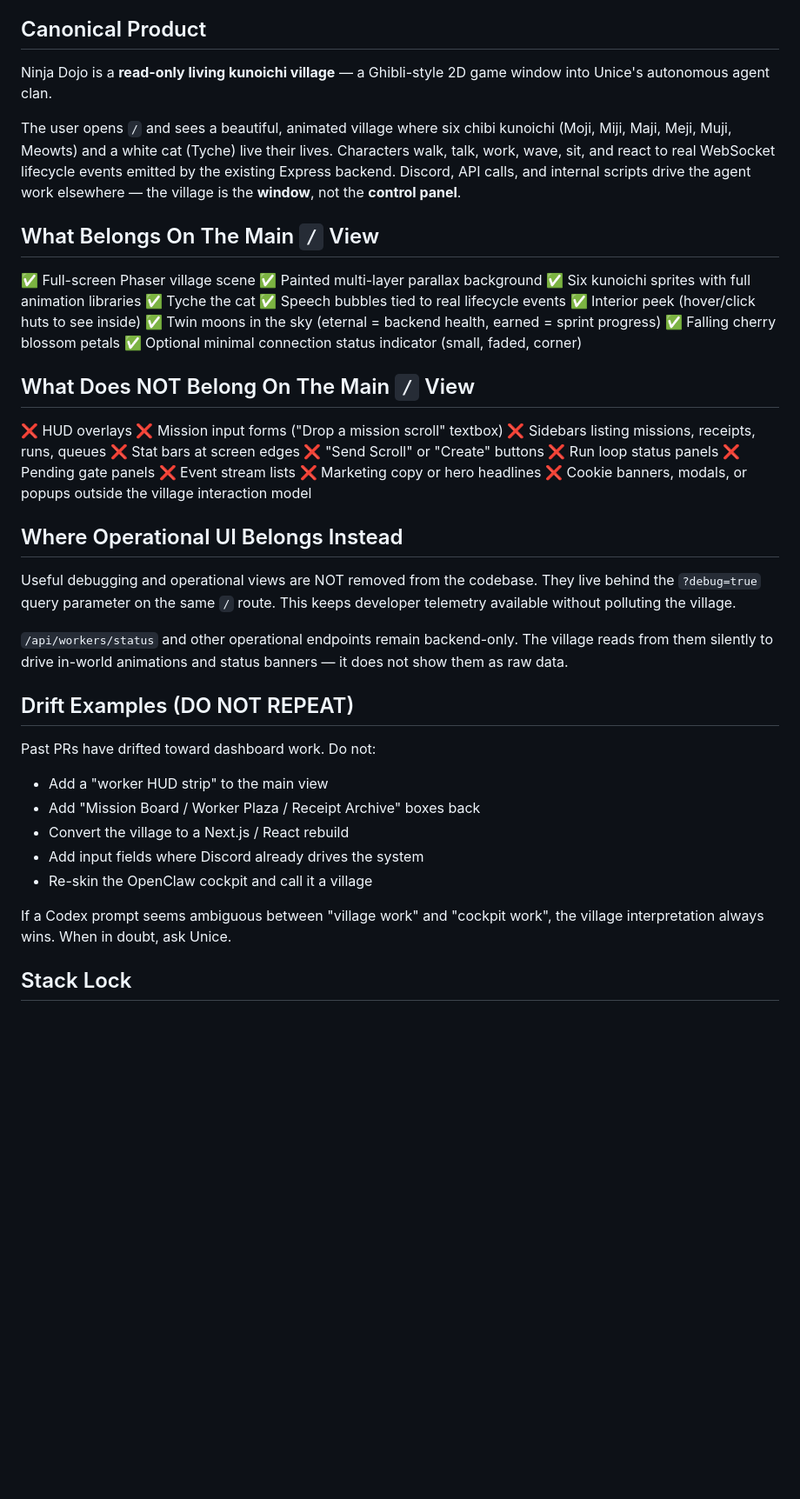
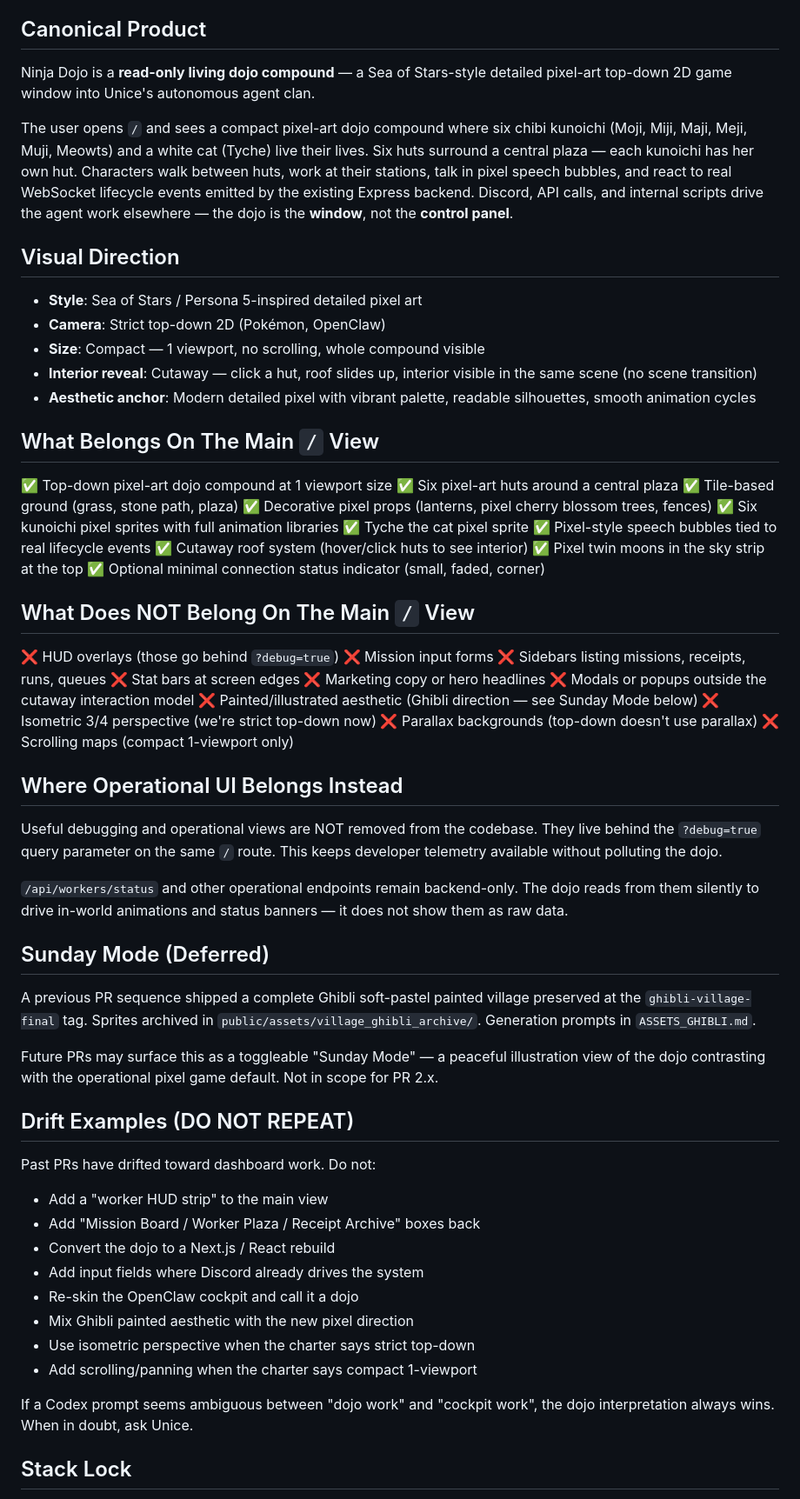
Before and after one commit to unicebondoc/ninja-dojo, a Markdown page: CODEX_CHARTER.md, the part around one of its changes. Shown at 87% size. Drawn GitHub-style; blank space fills up the shorter version.

Commit message:
feat(charter): pivot to Sea of Stars pixel art top-down direction

```diff
--- a/CODEX_CHARTER.md
+++ b/CODEX_CHARTER.md
@@ -6,62 +6,90 @@ overrides it in writing.
 
 ## Canonical Product
 
-Ninja Dojo is a **read-only living kunoichi village** — a Ghibli-style
-2D game window into Unice's autonomous agent clan.
+Ninja Dojo is a **read-only living dojo compound** — a Sea of Stars-style
+detailed pixel-art top-down 2D game window into Unice's autonomous
+agent clan.
 
-The user opens `/` and sees a beautiful, animated village where six
+The user opens `/` and sees a compact pixel-art dojo compound where six
 chibi kunoichi (Moji, Miji, Maji, Meji, Muji, Meowts) and a white cat
-(Tyche) live their lives. Characters walk, talk, work, wave, sit, and
-react to real WebSocket lifecycle events emitted by the existing Express
-backend. Discord, API calls, and internal scripts drive the agent work
-elsewhere — the village is the **window**, not the **control panel**.
+(Tyche) live their lives. Six huts surround a central plaza — each
+kunoichi has her own hut. Characters walk between huts, work at their
+stations, talk in pixel speech bubbles, and react to real WebSocket
+lifecycle events emitted by the existing Express backend. Discord, API
+calls, and internal scripts drive the agent work elsewhere — the dojo
+is the **window**, not the **control panel**.
+
+## Visual Direction
+
+- **Style**: Sea of Stars / Persona 5-inspired detailed pixel art
+- **Camera**: Strict top-down 2D (Pokémon, OpenClaw)
+- **Size**: Compact — 1 viewport, no scrolling, whole compound visible
+- **Interior reveal**: Cutaway — click a hut, roof slides up, interior
+  visible in the same scene (no scene transition)
+- **Aesthetic anchor**: Modern detailed pixel with vibrant palette,
+  readable silhouettes, smooth animation cycles
 
 ## What Belongs On The Main `/` View
 
-✅ Full-screen Phaser village scene
-✅ Painted multi-layer parallax background
-✅ Six kunoichi sprites with full animation libraries
-✅ Tyche the cat
-✅ Speech bubbles tied to real lifecycle events
-✅ Interior peek (hover/click huts to see inside)
-✅ Twin moons in the sky (eternal = backend health, earned = sprint progress)
-✅ Falling cherry blossom petals
+✅ Top-down pixel-art dojo compound at 1 viewport size
+✅ Six pixel-art huts around a central plaza
+✅ Tile-based ground (grass, stone path, plaza)
+✅ Decorative pixel props (lanterns, pixel cherry blossom trees, fences)
+✅ Six kunoichi pixel sprites with full animation libraries
+✅ Tyche the cat pixel sprite
+✅ Pixel-style speech bubbles tied to real lifecycle events
+✅ Cutaway roof system (hover/click huts to see interior)
+✅ Pixel twin moons in the sky strip at the top
 ✅ Optional minimal connection status indicator (small, faded, corner)
 
 ## What Does NOT Belong On The Main `/` View
 
-❌ HUD overlays
-❌ Mission input forms ("Drop a mission scroll" textbox)
+❌ HUD overlays (those go behind `?debug=true`)
+❌ Mission input forms
 ❌ Sidebars listing missions, receipts, runs, queues
 ❌ Stat bars at screen edges
-❌ "Send Scroll" or "Create" buttons
-❌ Run loop status panels
-❌ Pending gate panels
-❌ Event stream lists
 ❌ Marketing copy or hero headlines
-❌ Cookie banners, modals, or popups outside the village interaction model
+❌ Modals or popups outside the cutaway interaction model
+❌ Painted/illustrated aesthetic (Ghibli direction — see Sunday Mode below)
+❌ Isometric 3/4 perspective (we're strict top-down now)
+❌ Parallax backgrounds (top-down doesn't use parallax)
+❌ Scrolling maps (compact 1-viewport only)
 
 ## Where Operational UI Belongs Instead
 
 Useful debugging and operational views are NOT removed from the codebase.
 They live behind the `?debug=true` query parameter on the same `/` route.
-This keeps developer telemetry available without polluting the village.
+This keeps developer telemetry available without polluting the dojo.
 
 `/api/workers/status` and other operational endpoints remain backend-only.
-The village reads from them silently to drive in-world animations and
+The dojo reads from them silently to drive in-world animations and
 status banners — it does not show them as raw data.
+
+## Sunday Mode (Deferred)
+
+A previous PR sequence shipped a complete Ghibli soft-pastel painted
+village preserved at the `ghibli-village-final` tag. Sprites archived
+in `public/assets/village_ghibli_archive/`. Generation prompts in
+`ASSETS_GHIBLI.md`.
+
+Future PRs may surface this as a toggleable "Sunday Mode" — a peaceful
+illustration view of the dojo contrasting with the operational pixel
+game default. Not in scope for PR 2.x.
 
 ## Drift Examples (DO NOT REPEAT)
 
 Past PRs have drifted toward dashboard work. Do not:
 - Add a "worker HUD strip" to the main view
 - Add "Mission Board / Worker Plaza / Receipt Archive" boxes back
-- Convert the village to a Next.js / React rebuild
+- Convert the dojo to a Next.js / React rebuild
 - Add input fields where Discord already drives the system
-- Re-skin the OpenClaw cockpit and call it a village
+- Re-skin the OpenClaw cockpit and call it a dojo
+- Mix Ghibli painted aesthetic with the new pixel direction
+- Use isometric perspective when the charter says strict top-down
+- Add scrolling/panning when the charter says compact 1-viewport
 
-If a Codex prompt seems ambiguous between "village work" and "cockpit work",
-the village interpretation always wins. When in doubt, ask Unice.
+If a Codex prompt seems ambiguous between "dojo work" and "cockpit work",
+the dojo interpretation always wins. When in doubt, ask Unice.
 
 ## Stack Lock
 
```
Also changed, not shown: other parts of CODEX_CHARTER.md (+13 -8 lines).
